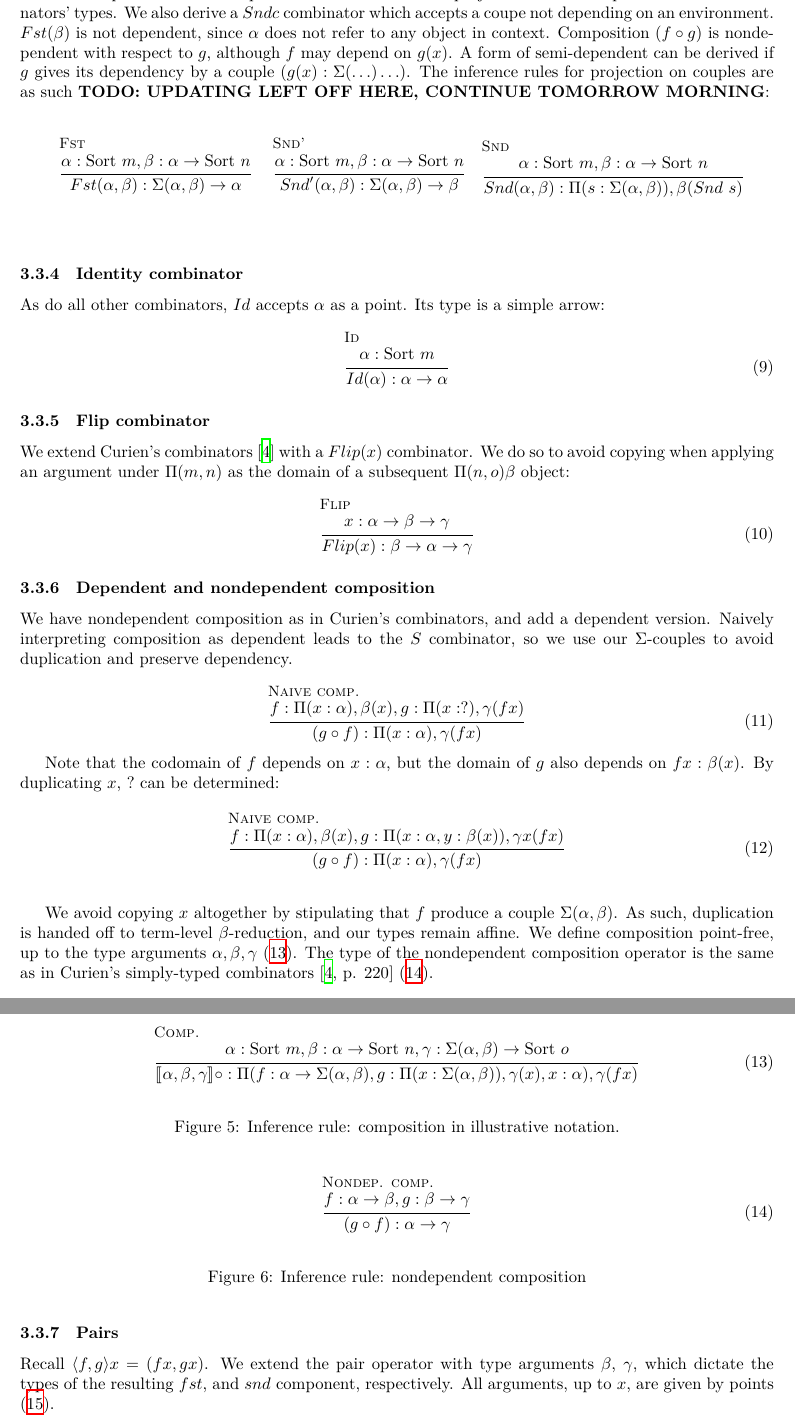
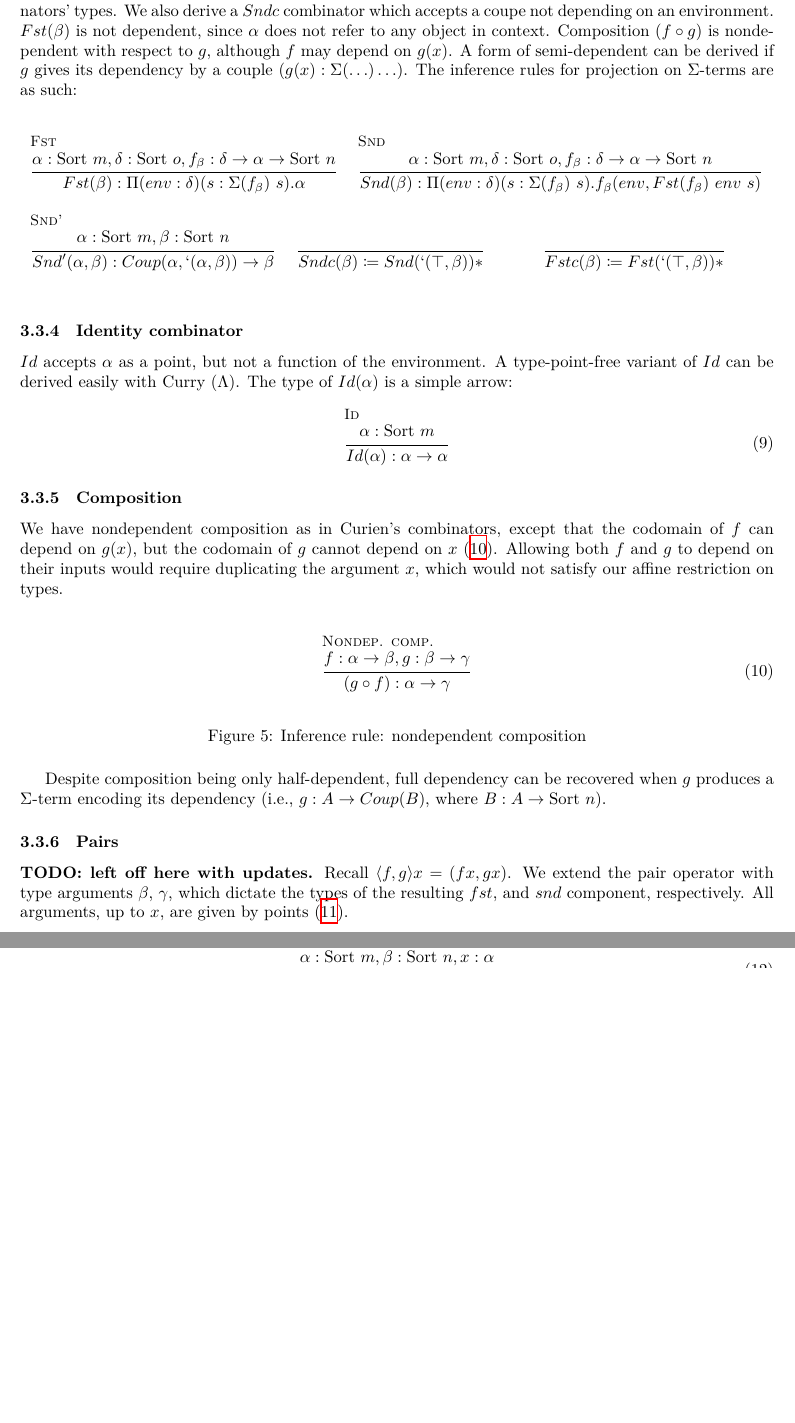
Before and after one commit to lexzaiello/DCC, a LaTeX paper (papers/paper.tex): two parts of pages 5 and 6 of 17 before the commit and two parts of pages 5 and 6 of 16 after it, joined at a grey line, cut so that both start at the same text, the shorter picture padded with empty space. Compiled offline with XeLaTeX.

Commit message:
more formatting

```diff
--- a/papers/paper.tex
+++ b/papers/paper.tex
@@ -1,6 +1,7 @@
 \documentclass{article}
 \usepackage[utf8]{inputenc}
 \newcommand{\comment}[1]{}
+\usepackage{tabularx}
 \usepackage{hyperref}
 \usepackage{mathtools}
 \usepackage{float}
@@ -17,6 +18,8 @@
 \newmintinline[lean]{lean4}{bgcolor=white}
 \newminted[leancode]{lean4}{fontsize=\footnotesize}
 \usemintedstyle{tango}
+
+\newcolumntype{Y}{>{\centering\arraybackslash}X}
 
 \usepackage{amsthm}
 \usepackage{authblk}
@@ -275,26 +278,32 @@ We define nondependent arrows (\(A \rightarrow B\)) as such \(\Pi\) objects quot
 \subsubsection{Couple Projections}
 
 We define dependent and nondependent versions of the \(Snd\) projection to bootstrap several of the combinators' types. We also derive a \(Sndc\) combinator which accepts a coupe not depending on an environment. \(Fst(\beta)\) is not dependent, since \(\alpha\) does not refer to any object in context. Composition (\(f \circ g\)) is nondependent with respect to \(g\), although \(f\) may depend on \(g(x)\). A form of semi-dependent can be derived if \(g\) gives its dependency by a couple (\(g(x) : \Sigma(\ldots) \ldots\)).
-The inference rules for projection on couples are as such \textbf{TODO: UPDATING LEFT OFF HERE, CONTINUE TOMORROW MORNING}:\\
+The inference rules for projection on \(\Sigma\)-terms are as such:\\
 
 \begin{figure}[h]
   \centering
-  \begin{tabular}{c c}
-    \inferrule[Fst]
-    {\alpha : \sort{m}, \beta : \alpha \rightarrow \sort{n}}
-    {Fst(\alpha, \beta) : \Sigma(\alpha, \beta) \rightarrow \alpha}&
-    \inferrule[Snd']
-    {\alpha : \sort{m}, \beta : \alpha \rightarrow \sort{n}}
-    {Snd'(\alpha, \beta) : \Sigma(\alpha, \beta) \rightarrow \beta}\\\\
-  \end{tabular}
-  \inferrule[Snd]
-    {\alpha : \sort{m}, \beta : \alpha \rightarrow \sort{n}}
-    {Snd(\alpha, \beta) : \Pi(s : \Sigma(\alpha, \beta)), \beta(Snd\ s)}
+  \begin{tabularx}{\textwidth}{X X X X X X}
+    \multicolumn{3}{c}{\inferrule[Fst]
+    {\alpha : \sort{m}, \delta : \sort{o}, f_\beta : \delta \rightarrow \alpha \rightarrow \sort{n}}
+    {Fst(\beta) : \Pi (env : \delta) (s : \Sigma(f_\beta)\ s).\alpha}} &
+    \multicolumn{3}{c}{\inferrule[Snd]
+    {\alpha : \sort{m}, \delta : \sort{o}, f_\beta : \delta \rightarrow \alpha \rightarrow \sort{n}}
+    {Snd(\beta) : \Pi (env : \delta) (s : \Sigma(f_\beta)\ s).f_\beta(env, Fst(f_\beta)\ env\ s)}} \\\\
+    \multicolumn{2}{c}{\inferrule[Snd']
+    {\alpha : \sort{m}, \beta : \sort{n}}
+    {Snd'(\alpha, \beta) : Coup(\alpha, `(\alpha, \beta)) \rightarrow \beta}} &
+    \multicolumn{2}{c}{\inferrule
+    { }
+    {Sndc(\beta) \coloneq Snd(`(\top, \beta)) \ast}}&
+    \multicolumn{2}{c}{\inferrule
+    { }
+    {Fstc(\beta) \coloneq Fst(`(\top, \beta)) \ast}}
+  \end{tabularx}\\
 \end{figure}
 
 \subsubsection{Identity combinator}
 
-As do all other combinators, \(Id\) accepts \(\alpha\) as a point. Its type is a simple arrow:
+\(Id\) accepts \(\alpha\) as a point, but not a function of the environment. A type-point-free variant of \(Id\) can be derived easily with Curry (\(\Lambda\)). The type of \(Id(\alpha)\) is a simple arrow:
 
 \begin{equation}
   \inferrule[Id]
@@ -302,47 +311,9 @@ As do all other combinators, \(Id\) accepts \(\alpha\) as a point. Its type is a
   {Id(\alpha) : \alpha \rightarrow \alpha}
 \end{equation}
 
-\subsubsection{Flip combinator}
+\subsubsection{Composition}
 
-We extend Curien's combinators \autocite{CURIEN1986188} with a \(Flip(x)\) combinator. We do so to avoid copying when applying an argument under \(\Pi(m, n)\) as the domain of a subsequent \(\Pi(n, o) \beta\) object:
-
-\begin{equation}
-  \inferrule[Flip]
-  { x : \alpha \rightarrow \beta \rightarrow \gamma}
-  { Flip(x) : \beta \rightarrow \alpha \rightarrow \gamma}
-\end{equation}
-
-\subsubsection{Dependent and nondependent composition}
-
-We have nondependent composition as in Curien's combinators, and add a dependent version. Naively interpreting composition as dependent leads to the \(S\) combinator, so we use our \(\Sigma\)-couples to avoid duplication and preserve dependency.
-
-\begin{equation}
-  \inferrule[Naive comp.]
-  { f : \Pi(x : \alpha), \beta(x), g : \Pi(x : ?), \gamma (f x)}
-  { (g \circ f) : \Pi(x : \alpha), \gamma (f x)}
-\end{equation}
-
-Note that the codomain of \(f\) depends on \(x : \alpha\), but the domain of \(g\) also depends on \(f x : \beta(x)\). By duplicating \(x\), \(?\) can be determined:
-
-\begin{figure}[h!]
-\begin{equation}
-  \inferrule[Naive comp.]
-  { f : \Pi(x : \alpha), \beta(x), g : \Pi(x : \alpha, y : \beta(x)), \gamma x (f x)}
-  { (g \circ f) : \Pi(x : \alpha), \gamma (f x)}
-\end{equation}
-\end{figure}
-
-We avoid copying \(x\) altogether by stipulating that \(f\) produce a couple \(\Sigma(\alpha, \beta)\). As such, duplication is handed off to term-level \(\beta\)-reduction, and our types remain affine. We define composition point-free, up to the type arguments \({\alpha, \beta, \gamma}\) \eqref{comp}. The type of the nondependent composition operator is the same as in Curien's simply-typed combinators \autocite[p. 220]{CURIEN1986188} \eqref{nondep_comp}.
-
-\begin{figure}[h!]
-  \centering
-  \begin{equation}\label{comp}
-    \inferrule[Comp.]
-    { \alpha : \sort{m}, \beta : \alpha \rightarrow \sort{n}, \gamma : \Sigma(\alpha, \beta) \rightarrow \sort{o}}
-    { \llbracket \alpha, \beta, \gamma \rrbracket \circ : \Pi(f : \alpha \rightarrow \Sigma(\alpha, \beta), g : \Pi(x : \Sigma(\alpha, \beta)), \gamma(x), x : \alpha), \gamma(f x)}
-  \end{equation}
-  \caption{Inference rule: composition in illustrative notation.}
-\end{figure}
+We have nondependent composition as in Curien's combinators, except that the codomain of \(f\) can depend on \(g(x)\), but the codomain of \(g\) cannot depend on \(x\) \eqref{nondep_comp}. Allowing both \(f\) and \(g\) to depend on their inputs would require duplicating the argument \(x\), which would not satisfy our affine restriction on types.
 
 \begin{figure}[h!]
   \centering
@@ -354,9 +325,11 @@ We avoid copying \(x\) altogether by stipulating that \(f\) produce a couple \(\
   \caption{Inference rule: nondependent composition}
 \end{figure}
 
+Despite composition being only half-dependent, full dependency can be recovered when \(g\) produces a \(\Sigma\)-term encoding its dependency (i.e., \(g : A \rightarrow Coup(B)\), where \(B : A \rightarrow \sort{n}\)).
+
 \subsubsection{Pairs}
 
-Recall \(\langle f, g \rangle x = (f x, g x)\). We extend the pair operator with type arguments \(\beta\), \(\gamma\), which dictate the types of the resulting \(fst\), and \(snd\) component, respectively. All arguments, up to \(x\), are given by points \eqref{pair_infer}.
+\textbf{TODO: left off here with updates.} Recall \(\langle f, g \rangle x = (f x, g x)\). We extend the pair operator with type arguments \(\beta\), \(\gamma\), which dictate the types of the resulting \(fst\), and \(snd\) component, respectively. All arguments, up to \(x\), are given by points \eqref{pair_infer}.
 
 \begin{figure}[h!]
   \centering
```
Also changed, not shown: papers/paper.tex (20 more changed lines).
